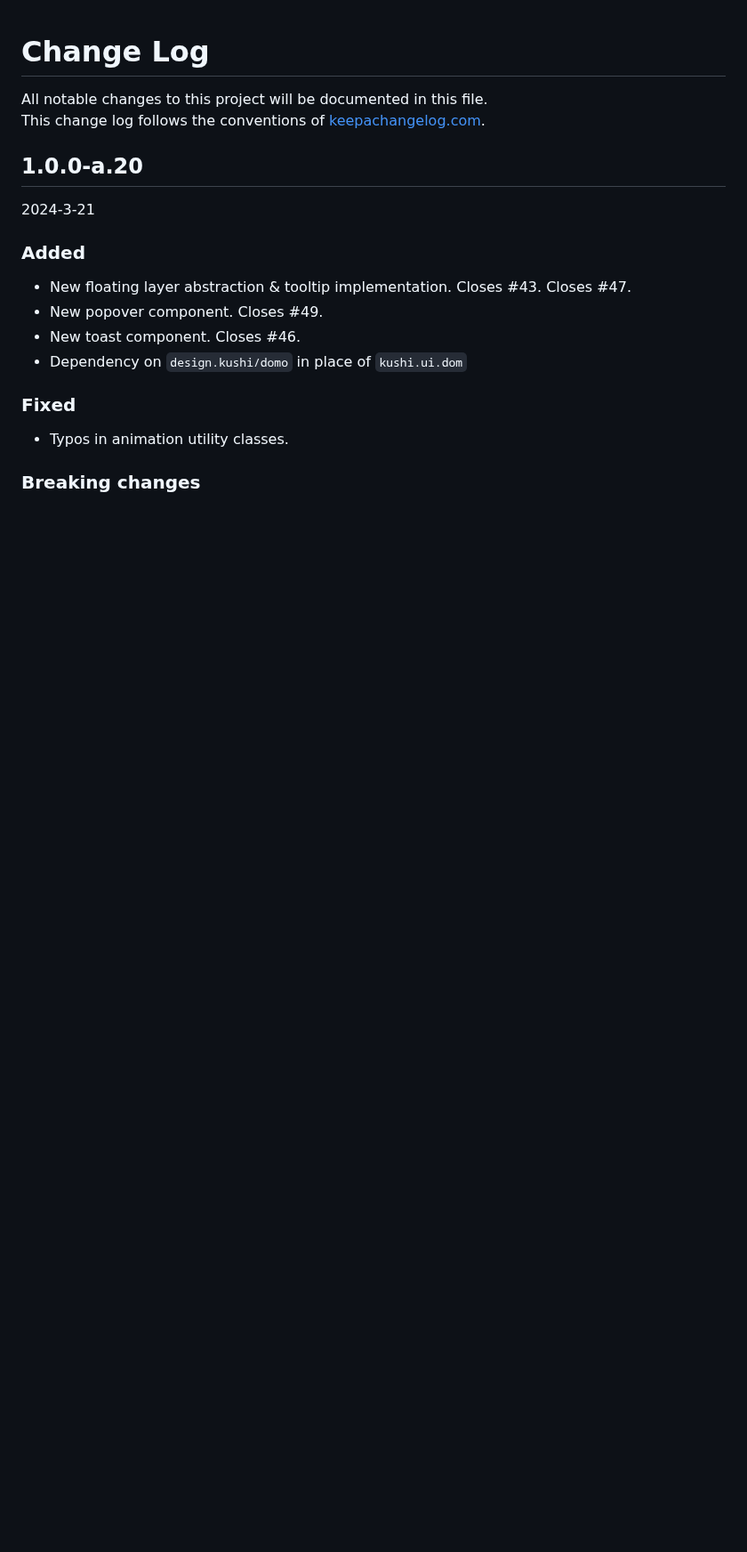
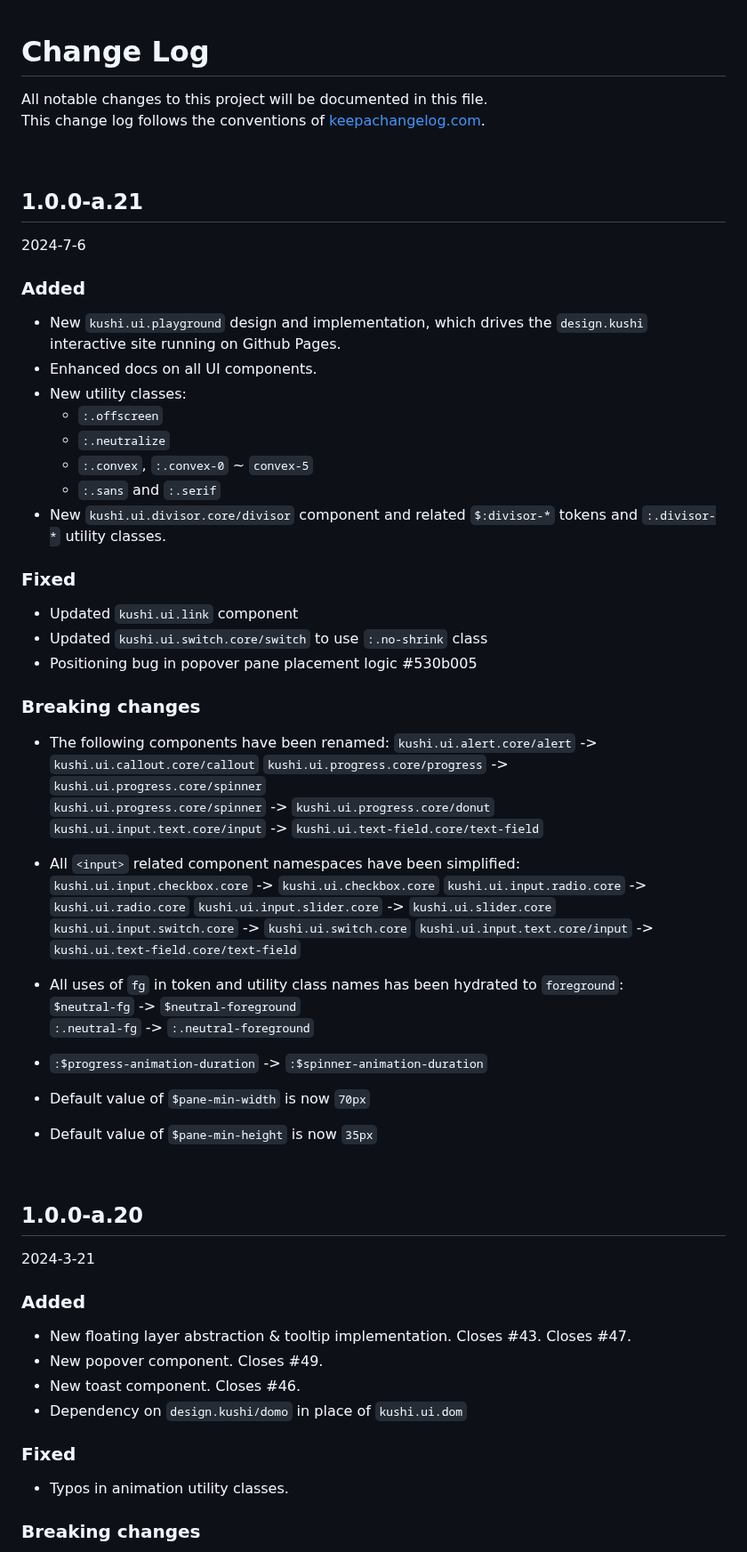
Before and after one commit to kushidesign/kushi, a Markdown page: CHANGELOG.md, the part around one of its changes. Shown at 89% size. Rendered like a GitHub page; blank space fills up the shorter version.

Commit message:
Update change log

```diff
--- a/CHANGELOG.md
+++ b/CHANGELOG.md
@@ -1,6 +1,57 @@
 # Change Log
 All notable changes to this project will be documented in this file.<br>
 This change log follows the conventions of [keepachangelog.com](http://keepachangelog.com/).
+
+
+
+
+<br>
+
+## 1.0.0-a.21
+2024-7-6
+
+### Added
+- New `kushi.ui.playground` design and implementation, which drives the `design.kushi` interactive site running on Github Pages.
+- Enhanced docs on all UI components.
+- New utility classes:
+  - `:.offscreen`
+  - `:.neutralize`
+  - `:.convex`, `:.convex-0` ~ `convex-5`
+  - `:.sans` and `:.serif`
+- New `kushi.ui.divisor.core/divisor` component and related `$:divisor-*` tokens and `:.divisor-*` utility classes.
+
+### Fixed
+- Updated `kushi.ui.link` component
+- Updated `kushi.ui.switch.core/switch` to use `:.no-shrink` class
+- Positioning bug in popover pane placement logic #530b005
+
+### Breaking changes
+- The following components have been renamed:
+  `kushi.ui.alert.core/alert`  -> `kushi.ui.callout.core/callout`
+  `kushi.ui.progress.core/progress` -> `kushi.ui.progress.core/spinner`
+  `kushi.ui.progress.core/spinner` -> `kushi.ui.progress.core/donut`
+  `kushi.ui.input.text.core/input` -> `kushi.ui.text-field.core/text-field`
+
+- All `<input>` related component namespaces have been simplified:
+  `kushi.ui.input.checkbox.core`   -> `kushi.ui.checkbox.core`
+  `kushi.ui.input.radio.core`      -> `kushi.ui.radio.core`
+  `kushi.ui.input.slider.core`     -> `kushi.ui.slider.core`
+  `kushi.ui.input.switch.core`     -> `kushi.ui.switch.core`
+  `kushi.ui.input.text.core/input` -> `kushi.ui.text-field.core/text-field`
+
+- All uses of `fg` in token and utility class names has been hydrated to `foreground`:<br>
+  `$neutral-fg` -> `$neutral-foreground`<br>
+  `:.neutral-fg` ->  `:.neutral-foreground`
+
+- `:$progress-animation-duration` -> `:$spinner-animation-duration`
+
+- Default value of `$pane-min-width` is now `70px`
+- Default value of `$pane-min-height` is now `35px`
+
+
+
+
+<br>
 
 ## 1.0.0-a.20
 2024-3-21
```
Also changed, not shown: other parts of CHANGELOG.md (+8 -0 lines).
